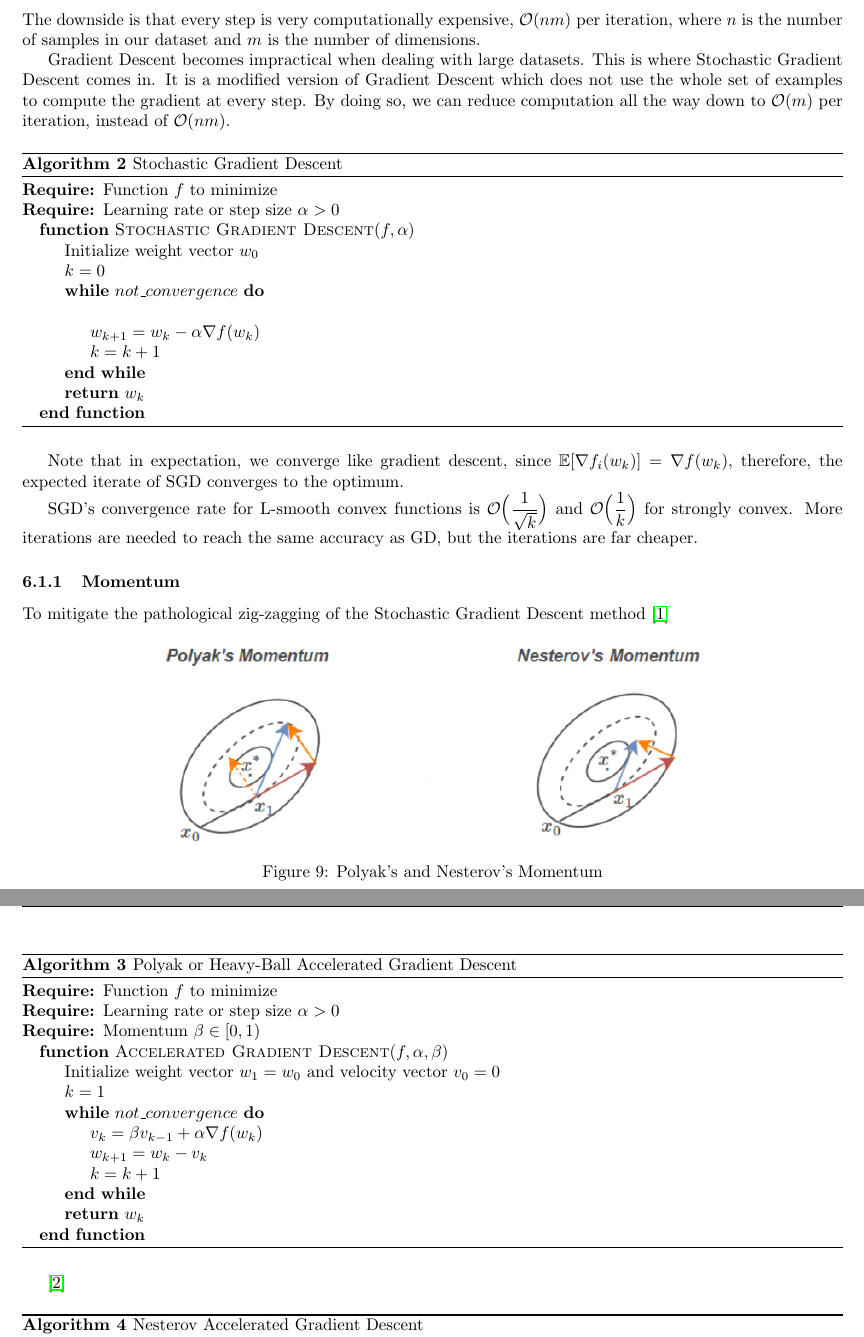
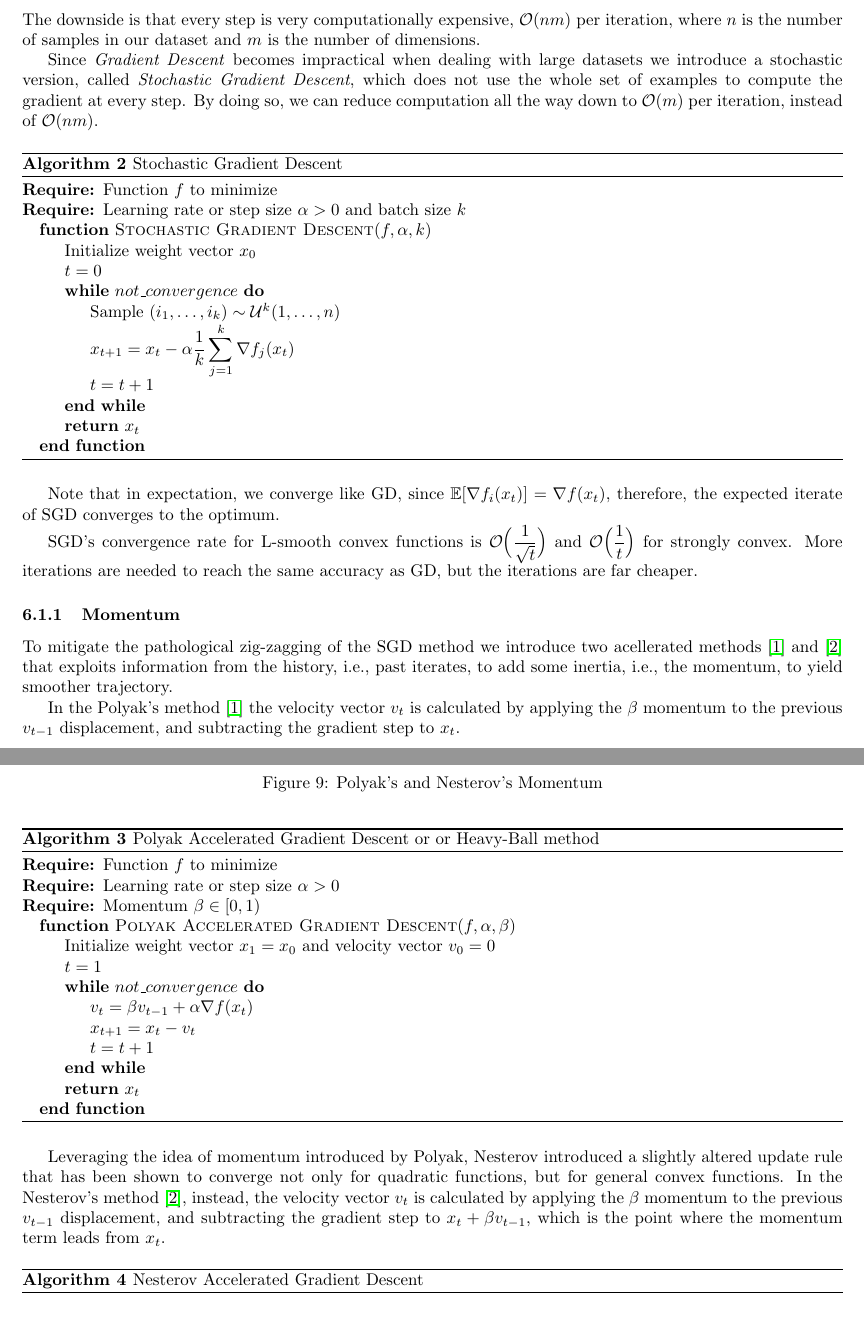
Before and after one commit to dmeoli/optiml, a LaTeX document (notebooks/ml/tex/CM_report.tex, which reads notebooks/ml/tex/methods.tex): two parts of pages 21 and 22 of 37 before the commit and two parts of pages 21 and 22 of 39 after it, joined at a grey line, cut so that both start at the same text, the shorter picture padded with empty space. Compiled offline with pdfLaTeX.

Commit message:
fixed many things in tex(s)

```diff
--- a/notebooks/ml/tex/methods.tex
+++ b/notebooks/ml/tex/methods.tex
@@ -78,38 +78,40 @@
 
 Gradient Descent is based on full gradients, since at each iteration we compute the average gradient on the whole dataset:
 $$
-\nabla f(w) = \frac{1}{n} \sum_{i=1}^n \nabla f_i(w)
+\nabla f(x) = \frac{1}{n} \sum_{i=1}^n \nabla f_i(x)
 $$
 The downside is that every step is very computationally expensive, $\mathcal{O}(nm)$ per iteration, where $n$ is the number of samples in our dataset and $m$ is the number of dimensions.
 
-Gradient Descent becomes impractical when dealing with large datasets. This is where Stochastic Gradient Descent comes in. It is a modified version of Gradient Descent which does not use the whole set of examples to compute the gradient at every step. By doing so, we can reduce computation all the way down to $\mathcal{O}(m)$ per iteration, instead of $\mathcal{O}(nm)$.
+Since \emph{Gradient Descent} becomes impractical when dealing with large datasets we introduce a stochastic version, called \emph{Stochastic Gradient Descent}, which does not use the whole set of examples to compute the gradient at every step. By doing so, we can reduce computation all the way down to $\mathcal{O}(m)$ per iteration, instead of $\mathcal{O}(nm)$.
 
 \begin{algorithm}[H]
 	\caption{Stochastic Gradient Descent}
 	\label{alg:sgd}
 	\begin{algorithmic}
 		\Require{Function $f$ to minimize}
-		\Require{Learning rate or step size $\alpha > 0$}
-		\Function{Stochastic Gradient Descent}{$f,\alpha$}
-			\State Initialize weight vector $w_0$
-			\State $k = 0$
+		\Require{Learning rate or step size $\alpha > 0$ and batch size $k$}
+		\Function{Stochastic Gradient Descent}{$f,\alpha,k$}
+			\State Initialize weight vector $x_0$
+			\State $t = 0$
 			\While{$not\_convergence$}
-				\State
-				\State $w_{k+1} = w_k - \alpha \nabla f(w_k)$
-				\State $k = k + 1$
+				\State Sample $(i_1, \dots, i_k) \sim \mathcal{U}^k(1, \dots, n)$
+				\State $\displaystyle x_{t+1} = x_t - \alpha \frac{1}{k} \sum_{j=1}^k \nabla f_j(x_t)$
+				\State $t = t + 1$
 			\EndWhile
-			\State \Return $w_k$
+			\State \Return $x_t$
 		\EndFunction
 	\end{algorithmic}
 \end{algorithm}
 
-Note that in expectation, we converge like gradient descent, since $\mathbb{E}[\nabla f_i(w_k)] = \nabla f(w_k)$, therefore, the expected iterate of SGD converges to the optimum.
+Note that in expectation, we converge like GD, since $\mathbb{E}[\nabla f_i(x_t)] = \nabla f(x_t)$, therefore, the expected iterate of SGD converges to the optimum.
 
-SGD’s convergence rate for L-smooth convex functions is $\displaystyle \mathcal{O}\Big(\frac{1}{\sqrt{k}}\Big)$ and $\displaystyle \mathcal{O}\Big(\frac{1}{k}\Big)$ for strongly convex. More iterations are needed to reach the same accuracy as GD, but the iterations are far cheaper.
+SGD’s convergence rate for L-smooth convex functions is $\displaystyle \mathcal{O}\Big(\frac{1}{\sqrt{t}}\Big)$ and $\displaystyle \mathcal{O}\Big(\frac{1}{t}\Big)$ for strongly convex. More iterations are needed to reach the same accuracy as GD, but the iterations are far cheaper.
 
 \subsubsection{Momentum}
 
-To mitigate the pathological zig-zagging of the Stochastic Gradient Descent method \cite{polyak1964some}
+To mitigate the pathological zig-zagging of the SGD method we introduce two acellerated methods \cite{polyak1964some} and \cite{nesterov1998introductory} that exploits information from the history, i.e., past iterates, to add some inertia, i.e., the momentum, to yield smoother trajectory.
+
+In the Polyak's method \cite{polyak1964some} the velocity vector $v_t$ is calculated by applying the $\beta$ momentum to the previous $v_{t-1}$ displacement, and subtracting the gradient step to $x_t$.
 
 \begin{figure}[h!]
 	\centering
@@ -119,26 +121,26 @@
 \end{figure}
 
 \begin{algorithm}[H]
-	\caption{Polyak or Heavy-Ball Accelerated Gradient Descent}
+	\caption{Polyak Accelerated Gradient Descent or or Heavy-Ball method}
 	\label{alg:hbg}
 	\begin{algorithmic}
 		\Require{Function $f$ to minimize}
 		\Require{Learning rate or step size $\alpha > 0$}
 		\Require{Momentum $\beta \in [0,1)$}
-		\Function{Accelerated Gradient Descent}{$f,\alpha,\beta$}
-			\State Initialize weight vector $w_1 = w_0$ and velocity vector $v_0 = 0$
-			\State $k = 1$
+		\Function{Polyak Accelerated Gradient Descent}{$f,\alpha,\beta$}
+			\State Initialize weight vector $x_1 = x_0$ and velocity vector $v_0 = 0$
+			\State $t = 1$
 			\While{$not\_convergence$}
-				\State $v_k = \beta v_{k-1} + \alpha \nabla f(w_k)$
-				\State $w_{k+1} = w_k - v_k$
-				\State $k = k + 1$
+				\State $v_t = \beta v_{t-1} + \alpha \nabla f(x_t)$
+				\State $x_{t+1} = x_t - v_t$
+				\State $t = t + 1$
 			\EndWhile
-			\State \Return $w_k$
+			\State \Return $x_t$
 		\EndFunction
 	\end{algorithmic}
 \end{algorithm}
 
-\cite{nesterov1998introductory}
+Leveraging the idea of momentum introduced by Polyak, Nesterov introduced a slightly altered update rule that has been shown to converge not only for quadratic functions, but for general convex functions. In the Nesterov's method \cite{nesterov1998introductory}, instead, the velocity vector $v_t$ is calculated by applying the $\beta$ momentum to the previous $v_{t-1}$ displacement, and subtracting the gradient step to $x_t + \beta v_{t-1}$, which is the point where the momentum term leads from $x_t$.
 
 \begin{algorithm}[H]
 	\caption{Nesterov Accelerated Gradient Descent}
```
Also changed, not shown: notebooks/ml/tex/experiments.tex (+8 -8 lines), notebooks/ml/tex/linear_svc.tex (+1 -1 lines), notebooks/ml/tex/linear_svr.tex (+1 -1 lines), notebooks/ml/tex/CM_report.pdf, notebooks/ml/tex/methods.tex (52 more changed lines), 2 other files.
